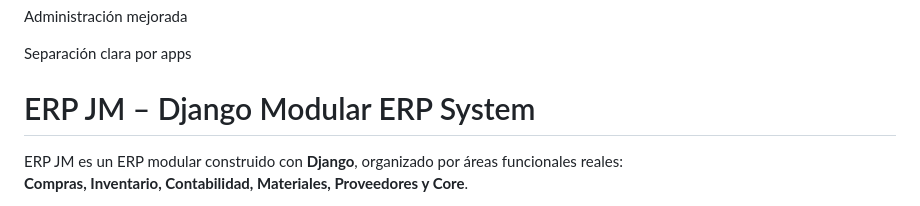
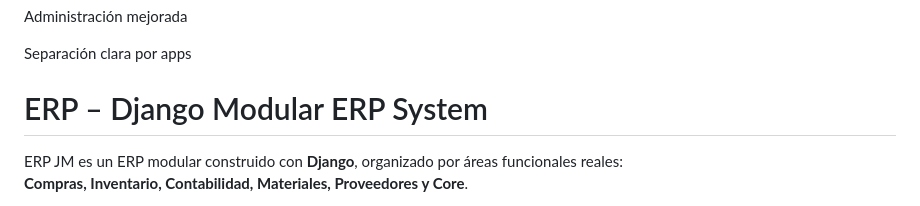
Before and after one commit to MathiasBEDE/ERP_EPN_PROYECTO, a Markdown page: README.md, the part around the change. Drawn GitHub-style.

Commit message:
Fix header formatting in README.md

```diff
--- a/README.md
+++ b/README.md
@@ -14,7 +14,7 @@ Formularios funcionales
 Administración mejorada
 
 Separación clara por apps
-#  ERP JM – Django Modular ERP System
+#  ERP  – Django Modular ERP System
 
 ERP JM es un ERP modular construido con **Django**, organizado por áreas funcionales reales:
 **Compras, Inventario, Contabilidad, Materiales, Proveedores y Core**.
```
